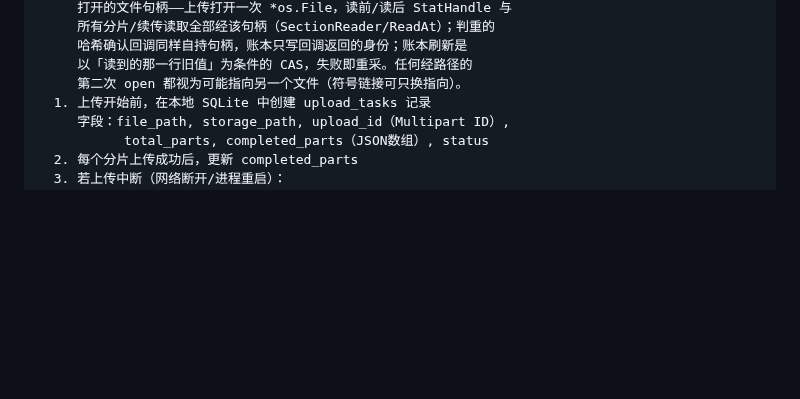
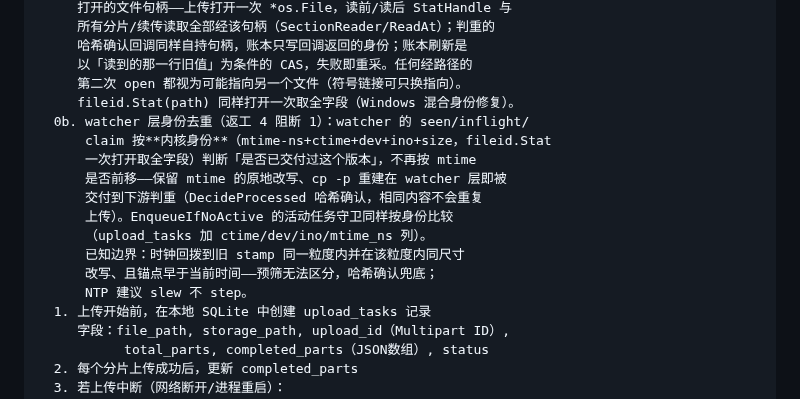
Before and after one commit to byw-dev/fileagent, a Markdown page: docs/design/system-design.md, the part around the change. GitHub-like rendering; blank space fills up the shorter version.

Commit message:
docs(b7): 返工 4——ack 顺序论证更正 + watcher 层身份去重写入文档
- 48 卡返工 2 阻断 3 的「ack 乱序不可达」论证更正为实测事实：逆序 ack
  可让账本回退旧版本，后果非 fail-open（回退后身份不一致 → 哈希 →
  重采），代价是多一次哈希/重传；新增返工 4 一节记录 watcher 身份
  去重、Windows 路径 Stat 修复、应修 4/5、变异与 live 结论
- system-design §4.5 补 watcher 层身份去重（0b）与时钟回拨边界
- design.md：阻断 3 行更正；§1.3「changed 直接重采」过时文字改为
  与实现一致（changed → 哈希确认）
- 计数不变（已关 41 / 撤销 1 / 未关 15、挡试点 0）

Co-Authored-By: Claude Opus 5.5 <noreply@anthropic.com>

```diff
--- a/docs/design/system-design.md
+++ b/docs/design/system-design.md
@@ -994,6 +994,17 @@ bugs/open.md 各修复记录为准）：
      哈希确认回调同样自持句柄，账本只写回调返回的身份；账本刷新是
      以「读到的那一行旧值」为条件的 CAS，失败即重采。任何经路径的
      第二次 open 都视为可能指向另一个文件（符号链接可只换指向）。
+     fileid.Stat(path) 同样打开一次取全字段（Windows 混合身份修复）。
+  0b. watcher 层身份去重（返工 4 阻断 1）：watcher 的 seen/inflight/
+      claim 按**内核身份**（mtime-ns+ctime+dev+ino+size，fileid.Stat
+      一次打开取全字段）判断「是否已交付过这个版本」，不再按 mtime
+      是否前移——保留 mtime 的原地改写、cp -p 重建在 watcher 层即被
+      交付到下游判重（DecideProcessed 哈希确认，相同内容不会重复
+      上传）。EnqueueIfNoActive 的活动任务守卫同样按身份比较
+      （upload_tasks 加 ctime/dev/ino/mtime_ns 列）。
+      已知边界：时钟回拨到旧 stamp 同一粒度内并在该粒度内同尺寸
+      改写、且锚点早于当前时间——预筛无法区分，哈希确认兜底；
+      NTP 建议 slew 不 step。
   1. 上传开始前，在本地 SQLite 中创建 upload_tasks 记录
      字段：file_path, storage_path, upload_id（Multipart ID）,
            total_parts, completed_parts（JSON数组）, status
```
Also changed, not shown: 1 other file.
